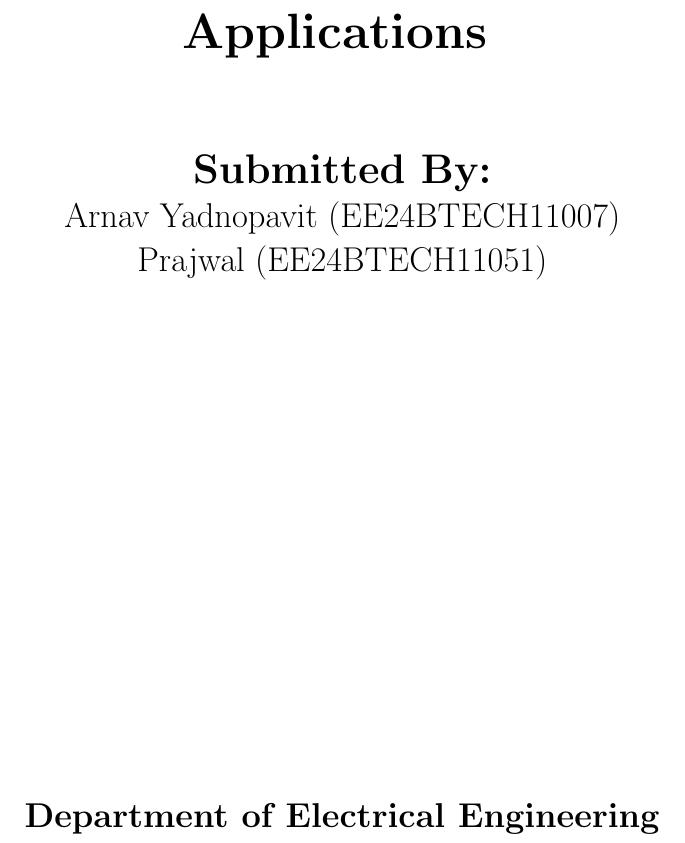
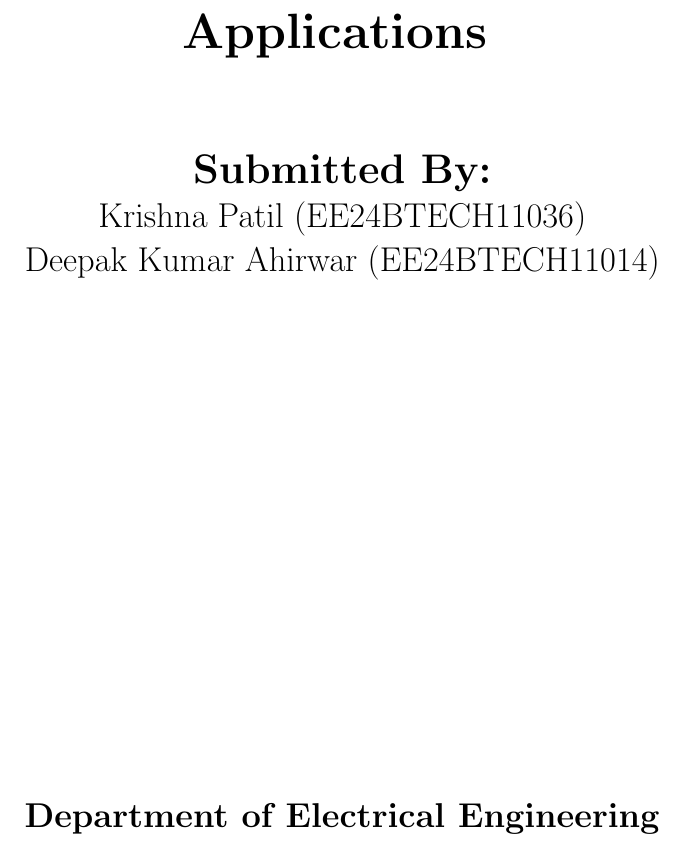
Before and after one commit to mr21sk/EE1200-Electric-Circuits-lab, a LaTeX document (Experiment-05/main.tex): part of page 1 of 6, cut so that both start at the same text. Compiled offline with pdfLaTeX.

Commit message:
Inclusion

```diff
--- a/Experiment-05/main.tex
+++ b/Experiment-05/main.tex
@@ -28,8 +28,8 @@
     \vspace{1.5cm}
 
     \LARGE \textbf{Submitted By:}\\
-    \Large Arnav Yadnopavit (EE24BTECH11007)\\
-    Prajwal (EE24BTECH11051)
+    \Large Krishna Patil (EE24BTECH11036)\\
+    Deepak Kumar Ahirwar (EE24BTECH11014)
 
     \vfill
 
```
